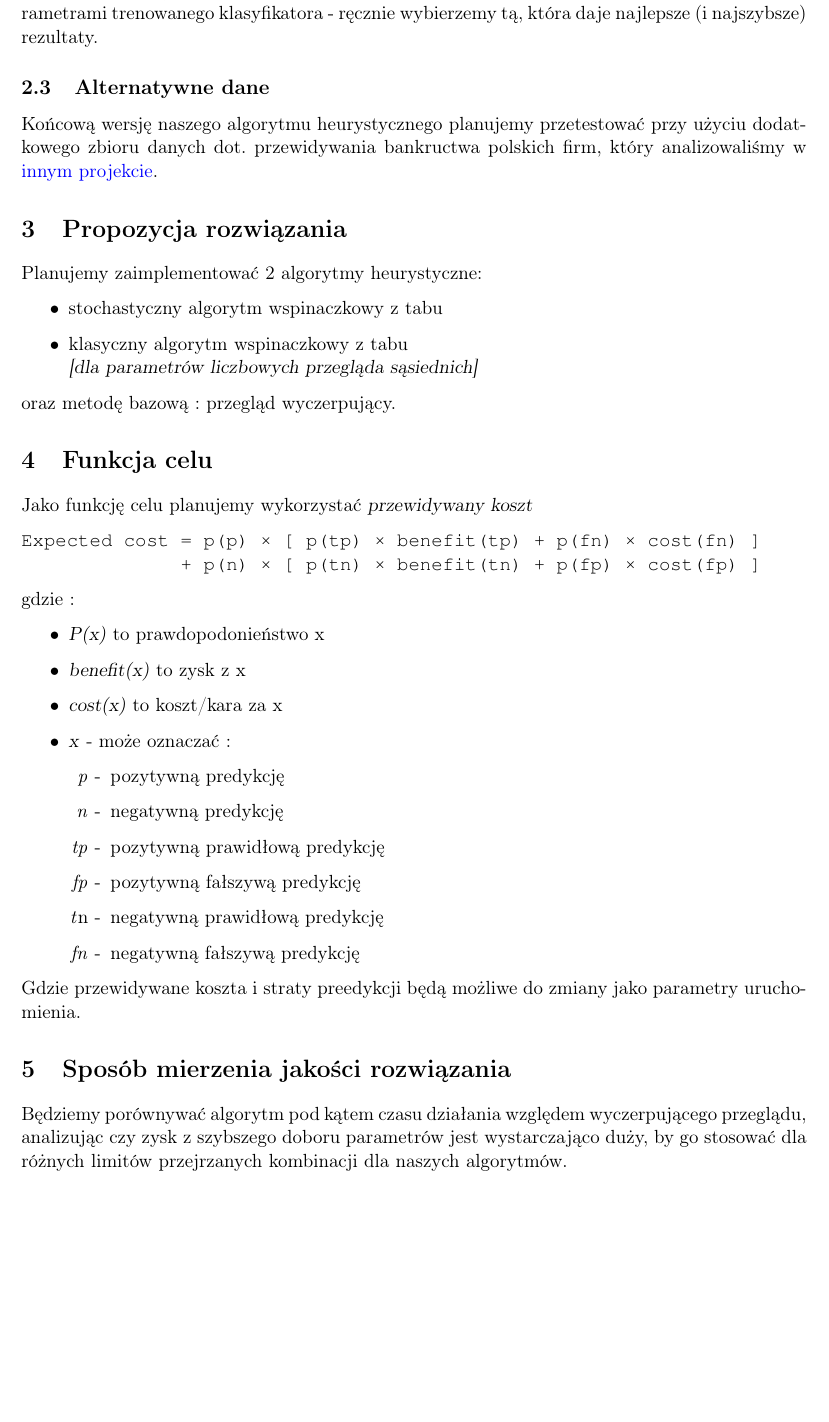
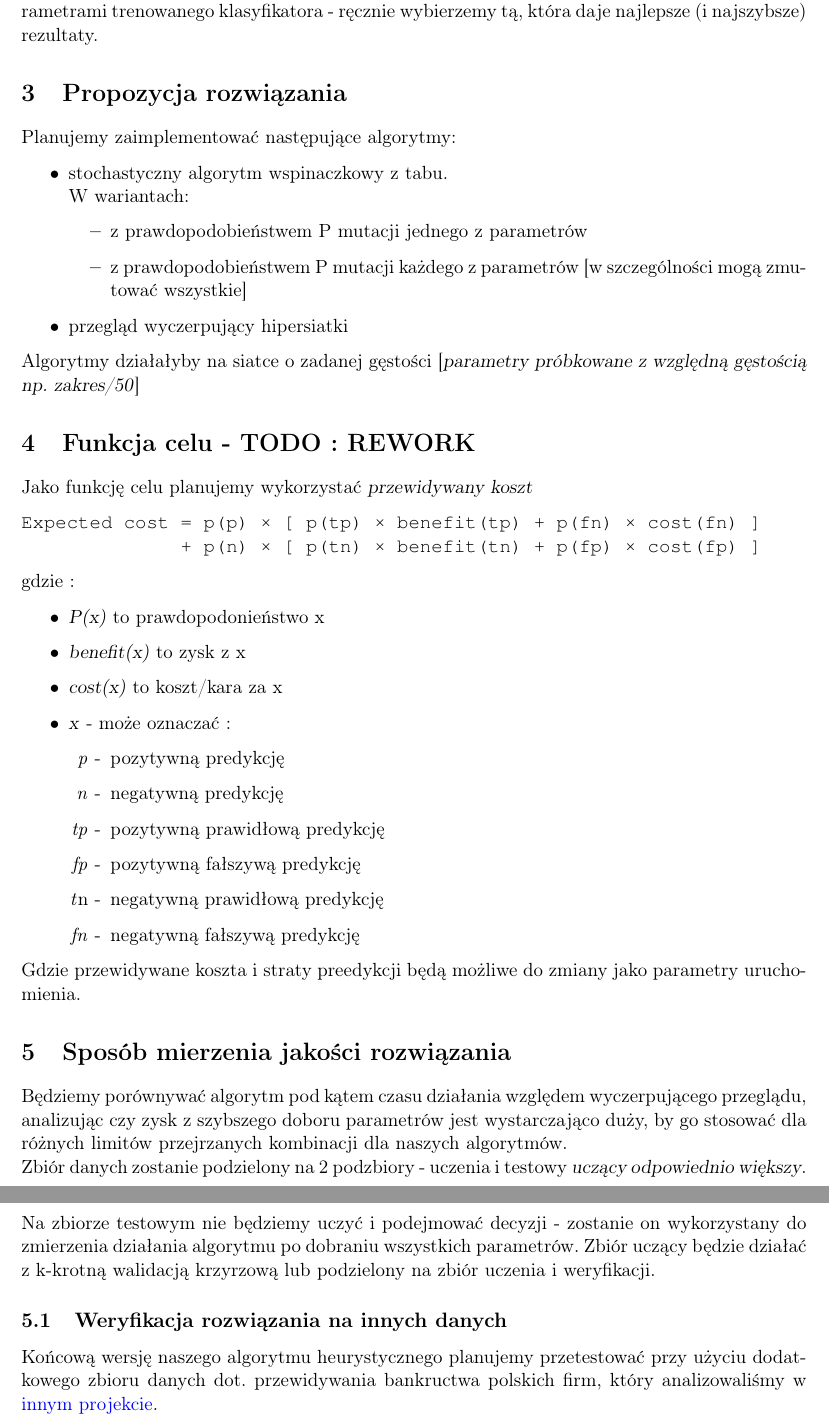
Before and after one commit to zmysloony/xgboost-params, a LaTeX document (doc/dokumentacja-wstepna.tex): part of page 3 of 3 before the commit and two parts of pages 3 and 4 of 4 after it, the two joined at a grey line, cut so that both start at the same text, the shorter picture padded with empty space. Compiled offline with pdfLaTeX.

Commit message:
initial doc rework part 1

```diff
--- a/doc/dokumentacja-wstepna.tex
+++ b/doc/dokumentacja-wstepna.tex
@@ -74,7 +74,7 @@
 	\large Dokumentacja wstępna}
 
 \author{Przemysław Stawczyk, Piotr Zmyślony}
-\date{12 kwietnia 2020} % Activate to display a given date or no date (if empty),
+\date{15 kwietnia 2020} % Activate to display a given date or no date (if empty),
 % otherwise the current date is printed
 
 \begin{document}
@@ -108,20 +108,19 @@ Dodatkowo, wystaępuje znaczna dysproporcja między klasami rekordów - tylko 3\
 \subsection{Uzupełnienie brakujących danych}
 W związku z powyższym, planujemy uzupełnić brakujące atrybuty na bazie kompletnych wierszy danych. Do tego zastosujemy bibliotekę pythonową \textsl{impyute}, ale nie będziemy analizować, jaka jest zależność między konkretnymi metodami interpolacji wybrakowanych atrybutów a hiperparametrami trenowanego klasyfikatora - ręcznie wybierzemy tą, która daje najlepsze (i najszybsze) rezultaty.
 
-\subsection{Alternatywne dane}
-Końcową wersję naszego algorytmu heurystycznego planujemy przetestować przy użyciu dodatkowego zbioru danych dot. przewidywania bankructwa polskich firm, który analizowaliśmy w \href{https://github.com/przestaw/Data_Mining_Bancrupcy}{innym projekcie}.
+\section{Propozycja rozwiązania}
+Planujemy zaimplementować następujące algorytmy:
+\begin{itemize}
+	\item stochastyczny algorytm wspinaczkowy z tabu. \\ W wariantach:
+		\begin{itemize}
+			\item z prawdopodobieństwem P mutacji jednego z parametrów
+			\item z prawdopodobieństwem P mutacji każdego z parametrów [w szczególności mogą zmutować wszystkie]
+		\end{itemize}
+	\item przegląd wyczerpujący hipersiatki
+\end{itemize}
+Algorytmy działałyby na siatce o zadanej gęstości [\textsl{parametry próbkowane z względną gęstością np. zakres/50}]
 
-
-\section{Propozycja rozwiązania}
-Planujemy zaimplementować 2 algorytmy heurystyczne:
-\begin{itemize}
-	\item stochastyczny algorytm wspinaczkowy z tabu
-	\item klasyczny algorytm wspinaczkowy z tabu \\
-		\textsl{[dla parametrów liczbowych przegląda sąsiednich]}
-\end{itemize}
-oraz metodę bazową : przegląd wyczerpujący.
-
-\section{Funkcja celu}
+\section{Funkcja celu - TODO : REWORK}
 Jako funkcję celu planujemy wykorzystać \textsl{przewidywany koszt}
 % https://www.svds.com/the-basics-of-classifier-evaluation-part-1/
 
@@ -148,4 +147,10 @@ Gdzie przewidywane koszta i straty preedykcji będą możliwe do zmiany jako par
 
 \section{Sposób mierzenia jakości rozwiązania}
 Będziemy porównywać algorytm pod kątem czasu działania względem wyczerpującego przeglądu, analizując czy zysk z szybszego doboru parametrów jest wystarczająco duży, by go stosować dla różnych limitów przejrzanych kombinacji dla naszych algorytmów.
+\\
+Zbiór danych zostanie podzielony na 2 podzbiory - uczenia i testowy \textsl{uczący odpowiednio większy}. Na zbiorze testowym nie będziemy uczyć i podejmować decyzji - zostanie on wykorzystany do zmierzenia działania algorytmu po dobraniu wszystkich parametrów. Zbiór uczący będzie działać z k-krotną walidacją krzyrzową lub podzielony na zbiór uczenia i weryfikacji.
+
+\subsection{Weryfikacja rozwiązania na innych danych}
+Końcową wersję naszego algorytmu heurystycznego planujemy przetestować przy użyciu dodatkowego zbioru danych dot. przewidywania bankructwa polskich firm, który analizowaliśmy w \href{https://github.com/przestaw/Data_Mining_Bancrupcy}{innym projekcie}.
+
 \end{document}
```
